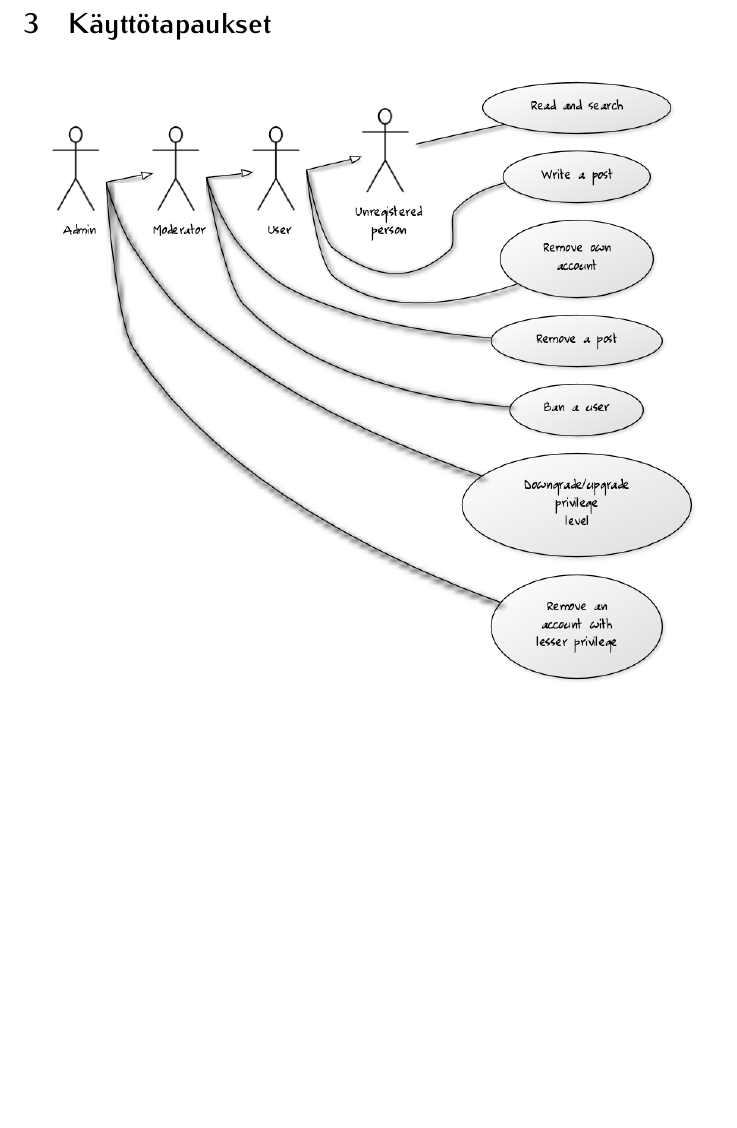
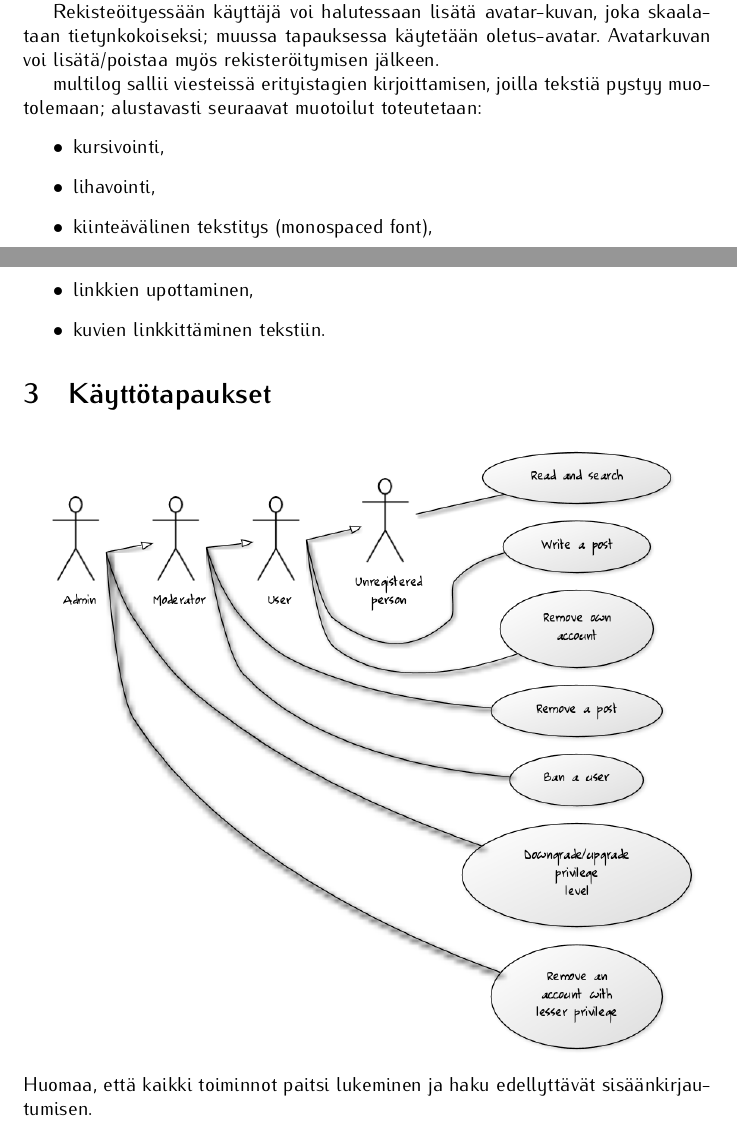
Before and after one commit to coderodde/tsoha, a LaTeX document (doc/dokumentaatio.tex): part of page 4 of 4 before the commit and two parts of pages 3 and 4 of 4 after it, the two joined at a grey line, cut at the place of the change, the shorter picture padded with empty space. Compiled offline with pdfLaTeX.

Commit message:
Updated documentation.

```diff
--- a/doc/dokumentaatio.tex
+++ b/doc/dokumentaatio.tex
@@ -41,7 +41,19 @@ Käyttäjä voi luoda tunnuksensa rekisteröitymällä sovellukseen. Ensimmäine
 
 Mitä tulee itse foorumin rakenteeseen, alkusivulla voi selata ``teemoja''. Jokainen teema pitää sisällään vähintään yhden ``säikeen'', joista jälkimmäinen pitää sisällään siihen liittyvän keskusteluhistorian. Keskustelun lisäksi jokainen käyttäjä/moderaattori/ylläpitäjä voi lähettää yksityiset viestit mielivaltaiselle käyttäjälle ilman statusrajoja.
 
+Rekisteöityessään käyttäjä voi halutessaan lisätä avatar-kuvan, joka skaalataan tietynkokoiseksi; muussa tapauksessa käytetään oletus-avatar. Avatarkuvan voi lisätä/poistaa myös rekisteröitymisen jälkeen.
+
+multilog sallii viesteissä erityistagien kirjoittamisen, joilla tekstiä pystyy muotolemaan; alustavasti seuraavat muotoilut toteutetaan:
+\begin{itemize}
+  \item kursivointi,
+  \item lihavointi,
+  \item kiinteävälinen tekstitys (monospaced font),
+  \item linkkien upottaminen,
+  \item kuvien linkkittäminen tekstiin.
+\end{itemize}
+
 \section{Käyttötapaukset}
 \includegraphics[width=\textwidth]{multilog_use_case_diagram}
+Huomaa, että kaikki toiminnot paitsi lukeminen ja haku edellyttävät sisäänkirjautumisen.
 
 \end{document}
```
Also changed, not shown: doc/dokumentaatio.pdf, doc/dokumentaatio.tex (2 more changed lines), 1 other file.
